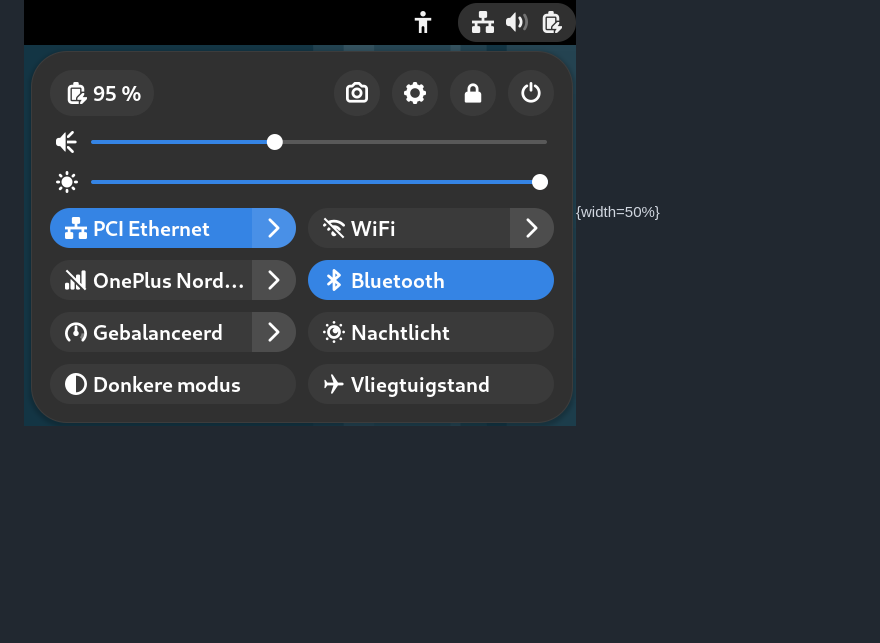
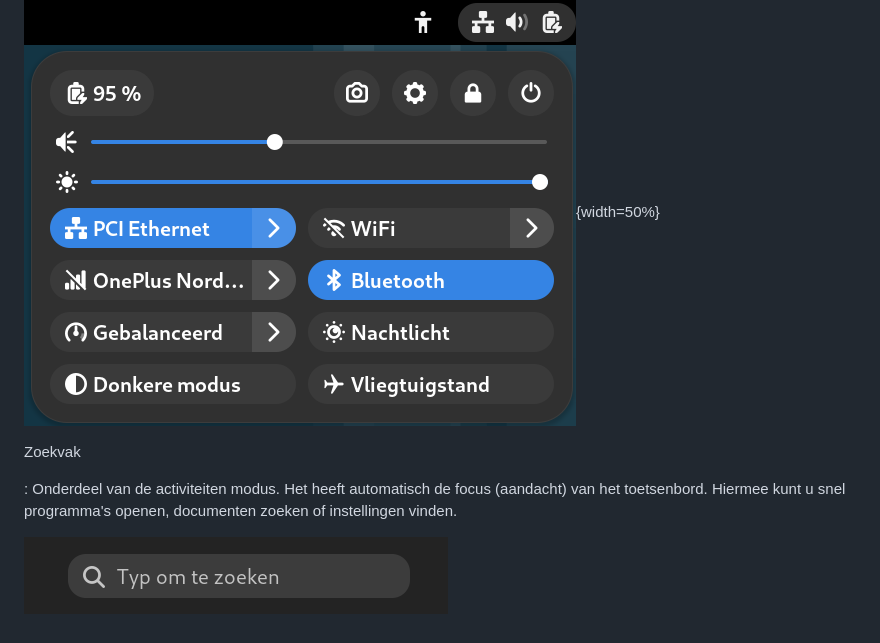
Before and after one commit to slspeek/linux-beginners-cursus, a Markdown page: begrippen.md, the part around the change. Rendered like a GitHub page; pictures changed too: img/zoekvak.png (added); blank space fills up the shorter version.

```diff
--- a/begrippen.md
+++ b/begrippen.md
@@ -57,3 +57,9 @@ Systeemmenu
 ![Systeemmenu in gesloten toestand](img/systeem-menu-gesloten.png)
 
 ![Systeemmenu geopend](img/systeem-menu-geopend.png){width=50%}
+
+Zoekvak
+
+: Onderdeel van de activiteiten modus. Het heeft automatisch de focus (aandacht) van het toetsenbord. Hiermee kunt u snel programma's openen, documenten zoeken of instellingen vinden.
+
+![Zoekvak](img/zoekvak.png)
```
Also changed, not shown: presentatie.md (+10 -2 lines).
